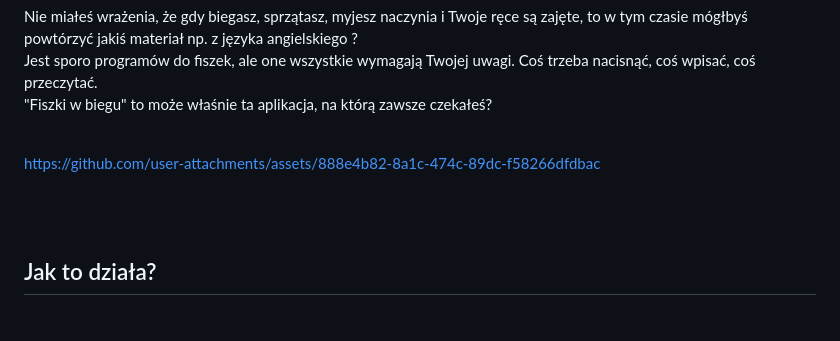
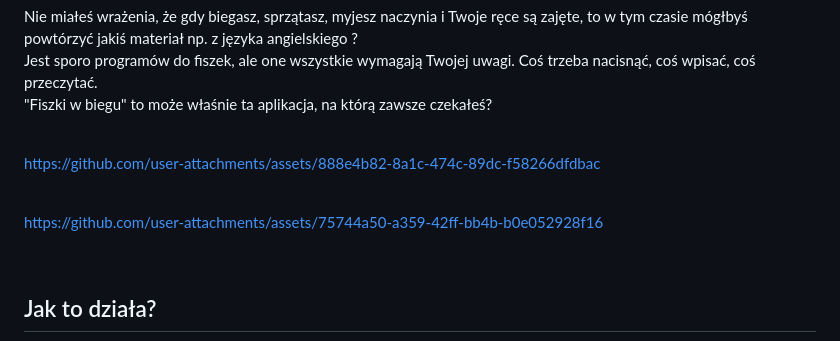
Before and after one commit to rkarpin1/FiszkiWBiegu, a Markdown page: README.md, the part around the change. Rendered like a GitHub page; blank space fills up the shorter version.

```diff
--- a/README.md
+++ b/README.md
@@ -16,6 +16,9 @@ Jest sporo programów do fiszek, ale one wszystkie wymagają Twojej uwagi. Coś
 https://github.com/user-attachments/assets/888e4b82-8a1c-474c-89dc-f58266dfdbac
 
 <br>
+
+https://github.com/user-attachments/assets/75744a50-a359-42ff-bb4b-b0e052928f16
+
 <br>
 
 ## Jak to działa?
```
